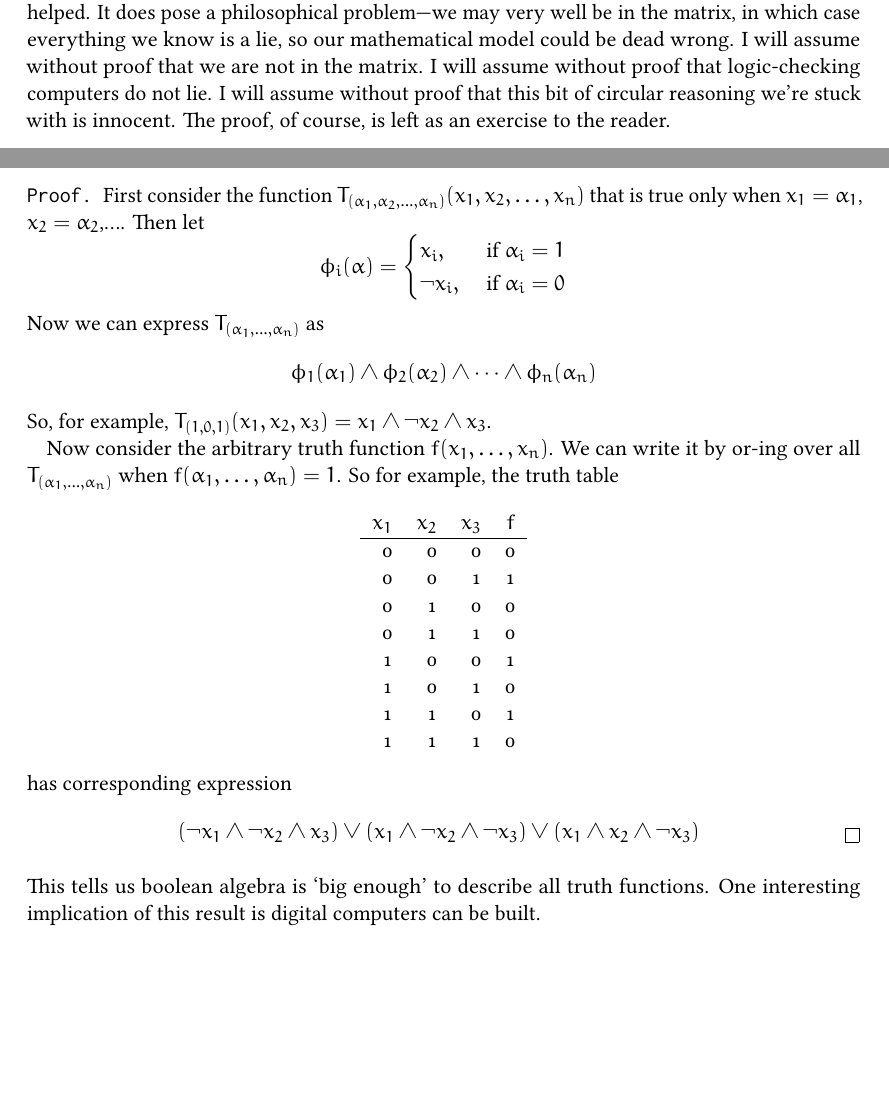
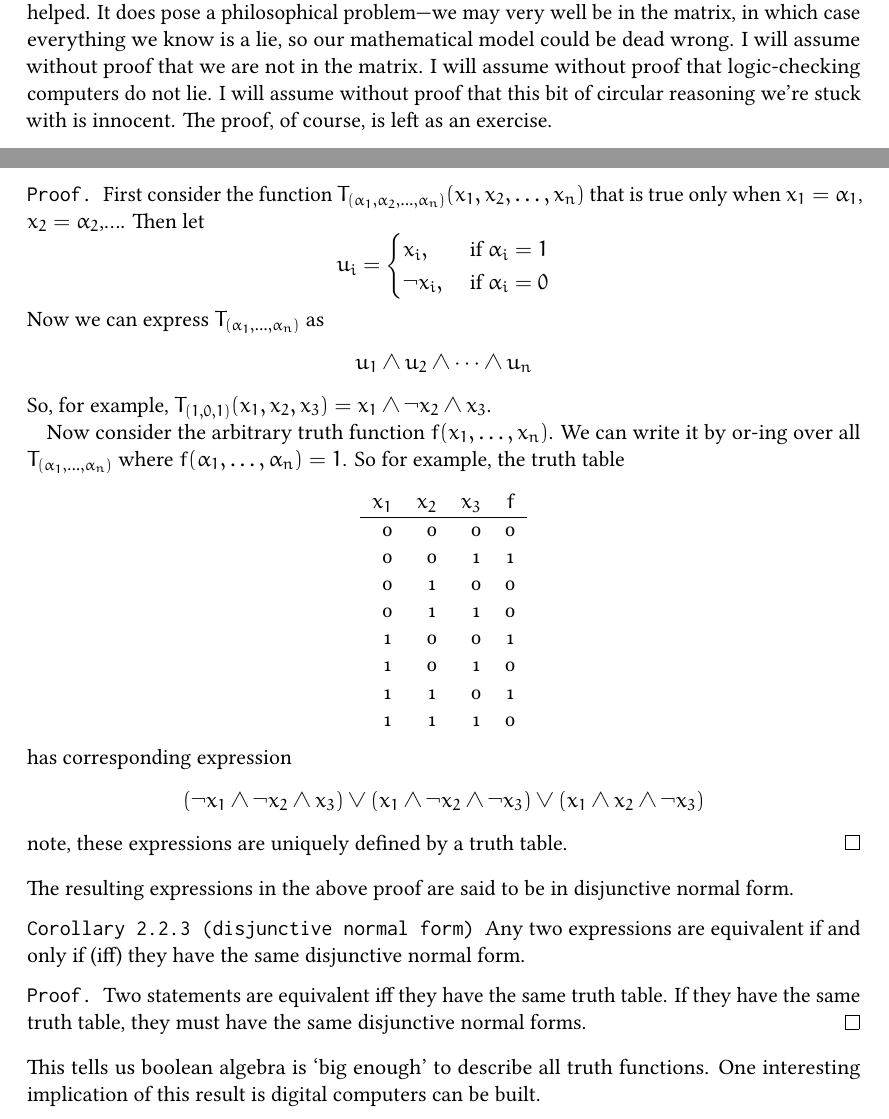
Before and after one commit to brianqq/mathnotes, a LaTeX book (truth/truth.tex): two parts of pages 5 and 9 of 9, joined at a grey line, cut so that both start at the same text, the shorter picture padded with empty space. The pictures show the PDF file truth/truth.pdf that the author committed with the source.

Commit message:
fixed more

```diff
--- a/truth/truth.tex
+++ b/truth/truth.tex
@@ -41,7 +41,7 @@ We need to move toward logical deductions governed by rules expressed in an appr
 
 We look to answer a nebulous philosophical question, `is mathematics absolutely true?' by building a mathematical model that can handle mathematics, and then asking our model what it can tell us about truth in mathematics. Instead of saying, yes it is absolutely true, or no it is not, we will look for algorithms that will check our proofs when possible. Such an approach discards much nuance of the philosophical question; we're punting. This punting is necessary, because the question `is mathematics absolutely true' is rife with uncertainty. What is mathematics? What is absolute truth? Does absolute truth exist? How can a human judge truth if `to err is human'? One can object \emph{ad nauseum}.
 
-There's also a similar problem. Since we cannot get something from nothing, we'll need to use logic in order to set up our mathematical model of logic. This circular reasoning can't be helped. It does pose a philosophical problem---we may very well be in the matrix, in which case everything we know is a lie, so our mathematical model could be dead wrong. I will assume without proof that we are not in the matrix. I will assume without proof that logic-checking computers do not lie. I will assume without proof that this bit of circular reasoning we're stuck with is innocent. The proof, of course, is left as an exercise to the reader.
+There's also a similar problem. Since we cannot get something from nothing, we'll need to use logic in order to set up our mathematical model of logic. This circular reasoning can't be helped. It does pose a philosophical problem---we may very well be in the matrix, in which case everything we know is a lie, so our mathematical model could be dead wrong. I will assume without proof that we are not in the matrix. I will assume without proof that logic-checking computers do not lie. I will assume without proof that this bit of circular reasoning we're stuck with is innocent. The proof, of course, is left as an exercise.
 \chapter[Boolean Logic]{boolean logic}
 This is the simplest interesting model of logic we will discuss. There are two possible values, true and false. When it is not ambiguous, we will abbreviate these as $0$ and $1$. Letters are variables. There are three operators we start with: and ($\wedge$), or ($\vee$), and not ($\neg$).
 \begin{defn}[and $\wedge$]
@@ -165,7 +165,7 @@ Each truth function has a corresponding truth table, and each truth table define
 \begin{proof}
   First consider the function $T_{(\alpha_1,\alpha_2,\dots, \alpha_n)} (x_1,x_2,\dots, x_n)$ that is true only when $x_1 = \alpha_1$, $x_2=\alpha_2$,\dots. Then let
   \[
-  \phi_i(\alpha)=
+  u_i=
   \begin{cases}
     x_i,&\textrm{ if } \alpha_i=1 \\
     \neg x_i,&\textrm{ if }\alpha_i=0
@@ -173,11 +173,11 @@ Each truth function has a corresponding truth table, and each truth table define
   \]
   Now we can express $T_{(\alpha_1,\dots,\alpha_n)}$ as
   \[
-  \phi_1(\alpha_1)\wedge \phi_2(\alpha_2)\wedge \dots \wedge \phi_n(\alpha_n)
+  u_1 \wedge u_2 \wedge \dots \wedge u_n
   \]
   So, for example, $T_{(1,0,1)}(x_1,x_2,x_3)=x_1\wedge \neg x_2 \wedge x_3$.
 
-  Now consider the arbitrary truth function $f(x_1,\dots, x_n)$. We can write it by or-ing over all $T_{(\alpha_1,\dots, \alpha_n)}$ when $f(\alpha_1,\dots,\alpha_n)=1$.
+  Now consider the arbitrary truth function $f(x_1,\dots, x_n)$. We can write it by or-ing over all $T_{(\alpha_1,\dots, \alpha_n)}$ where $f(\alpha_1,\dots,\alpha_n)=1$.
   So for example, the truth table
   \begin{center}
 %BEGIN RECEIVE ORGTBL bool-complete
@@ -199,6 +199,14 @@ $x_1$ & $x_2$ & $x_3$ & $f$ \\
   \[
   (\neg x_1 \wedge \neg x_2 \wedge x_3)\vee (x_1 \wedge \neg x_2 \wedge \neg x_3) \vee (x_1 \wedge x_2 \wedge \neg x_3)
   \]
+  note, these expressions are uniquely defined by a truth table.
+\end{proof}
+  The resulting expressions in the above proof are said to be in disjunctive normal form.
+\begin{cor}[disjunctive normal form]
+  Any two expressions are equivalent if and only if (iff) they have the same disjunctive normal form.
+\end{cor}
+\begin{proof}
+  Two statements are equivalent iff they have the same truth table. If they have the same truth table, they must have the same disjunctive normal forms.
 \end{proof}
 This tells us boolean algebra is `big enough' to describe all truth functions. One interesting implication of this result is digital computers can be built.
 \end{document}
```
Also changed, not shown: truth/truth.pdf.
